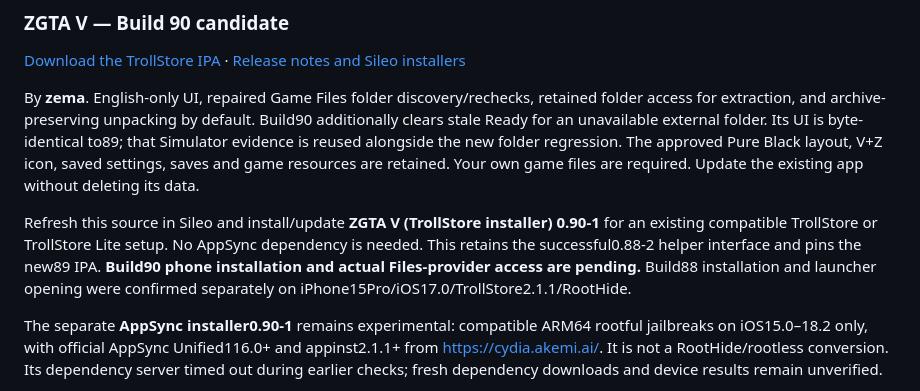
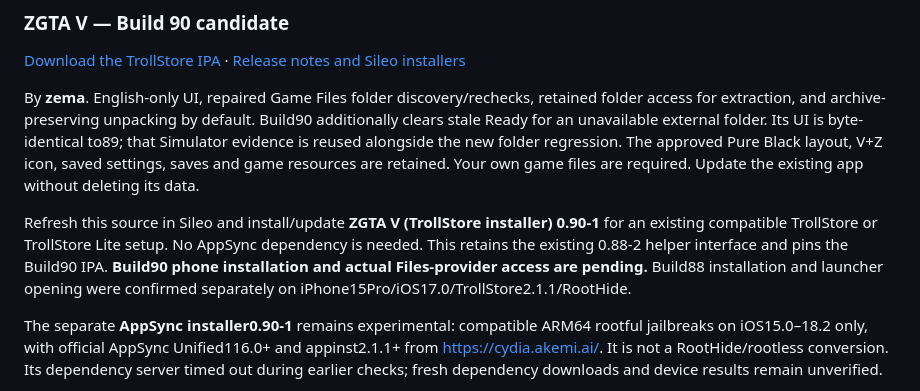
Before and after one commit to zemabinks/repo, a Markdown page: README.md, the part around the change. Rendered like a GitHub page.

Commit message:
Clarify the current Build90 download pin in the guide

```diff
--- a/README.md
+++ b/README.md
@@ -16,7 +16,7 @@ Current package size: 12,092 bytes. SHA-256: `c2d14fea1cb4919fc6b40a57c58b084a4e
 
 By **zema**. English-only UI, repaired Game Files folder discovery/rechecks, retained folder access for extraction, and archive-preserving unpacking by default. Build90 additionally clears stale Ready for an unavailable external folder. Its UI is byte-identical to89; that Simulator evidence is reused alongside the new folder regression. The approved Pure Black layout, V+Z icon, saved settings, saves and game resources are retained. Your own game files are required. Update the existing app without deleting its data.
 
-Refresh this source in Sileo and install/update **ZGTA V (TrollStore installer) 0.90-1** for an existing compatible TrollStore or TrollStore Lite setup. No AppSync dependency is needed. This retains the successful0.88-2 helper interface and pins the new89 IPA. **Build90 phone installation and actual Files-provider access are pending.** Build88 installation and launcher opening were confirmed separately on iPhone15Pro/iOS17.0/TrollStore2.1.1/RootHide.
+Refresh this source in Sileo and install/update **ZGTA V (TrollStore installer) 0.90-1** for an existing compatible TrollStore or TrollStore Lite setup. No AppSync dependency is needed. This retains the existing 0.88-2 helper interface and pins the Build90 IPA. **Build90 phone installation and actual Files-provider access are pending.** Build88 installation and launcher opening were confirmed separately on iPhone15Pro/iOS17.0/TrollStore2.1.1/RootHide.
 
 The separate **AppSync installer0.90-1** remains experimental: compatible ARM64 rootful jailbreaks on iOS15.0–18.2 only, with official AppSync Unified116.0+ and appinst2.1.1+ from https://cydia.akemi.ai/. It is not a RootHide/rootless conversion. Its dependency server timed out during earlier checks; fresh dependency downloads and device results remain unverified.
 
```
